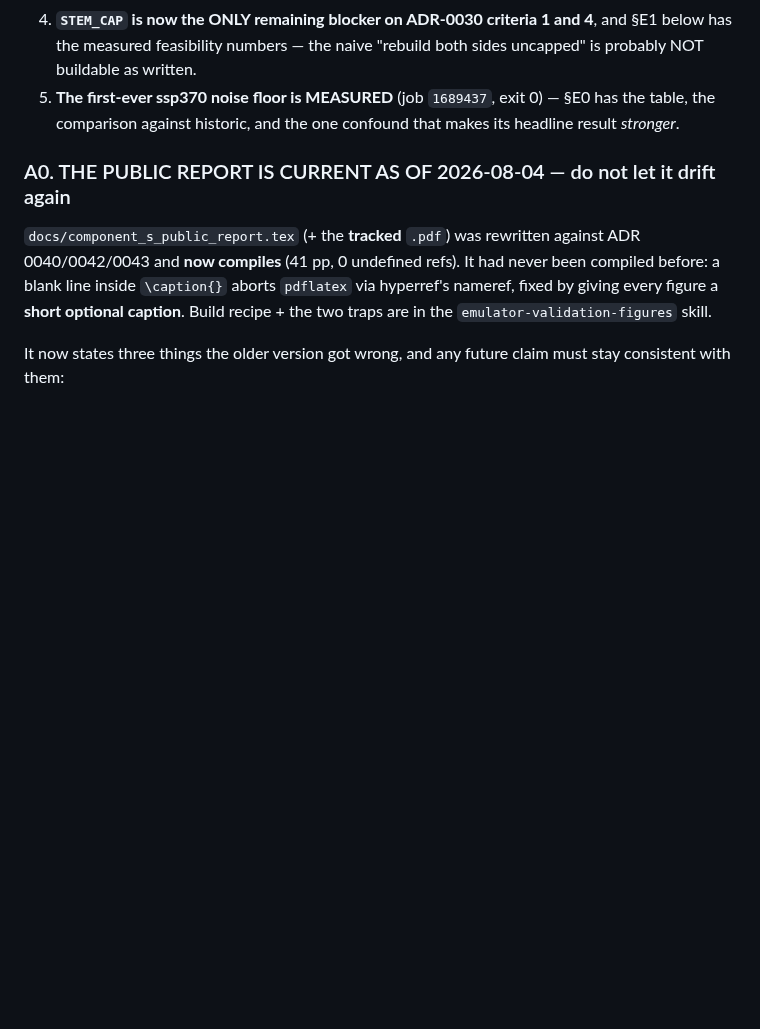
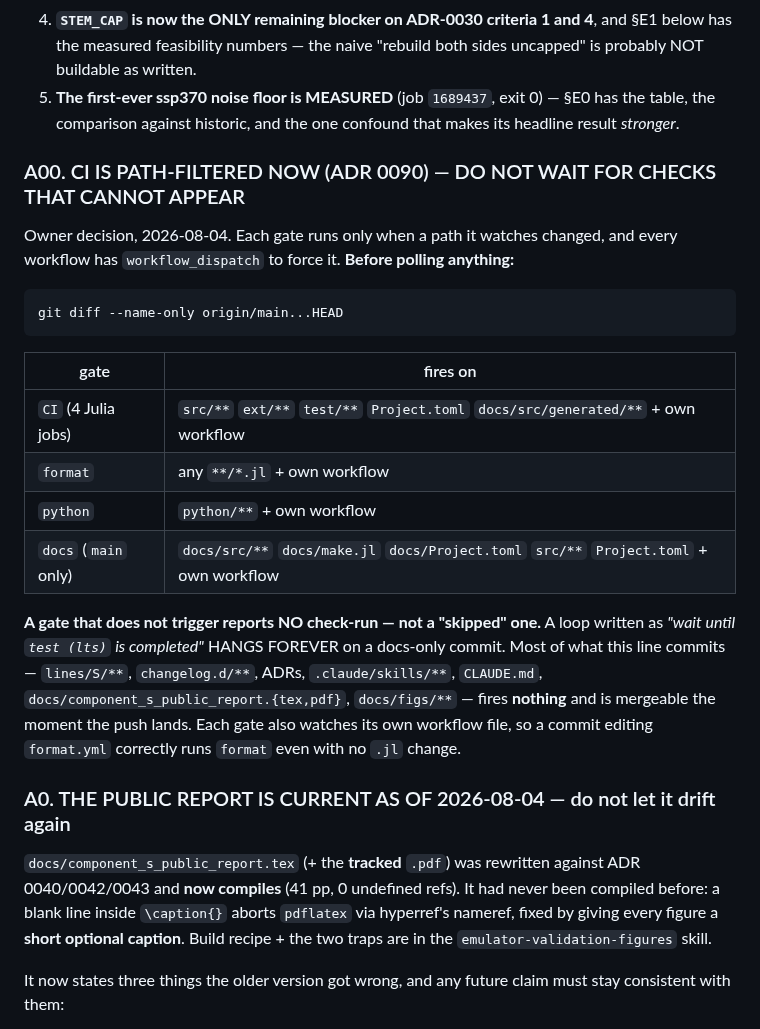
Before and after one commit to rimajj/LPJmLFIT_Emulator, a Markdown page: lines/S/STATE.md, the part around the change. GitHub-like rendering; blank space fills up the shorter version.

Commit message:
docs(S): record the path-filtered CI contract in the handoff
ADR 0090. Most of what this line commits triggers no gate at all; a gate that does not
trigger reports no check-run, so a poll waiting for test (lts) hangs forever. Gives the
path table and the git diff command to derive the expected set.

Co-Authored-By: Claude Opus 4.8 <noreply@anthropic.com>

````diff
--- a/lines/S/STATE.md
+++ b/lines/S/STATE.md
@@ -24,6 +24,28 @@ EXISTS, is GATED, and is proven POOLABLE — that was the last blocker on the bi
    measured feasibility numbers — the naive "rebuild both sides uncapped" is probably NOT buildable as written.
 5. **The first-ever ssp370 noise floor is MEASURED** (job `1689437`, exit 0) — §E0 has the table, the
    comparison against historic, and the one confound that makes its headline result *stronger*.
+
+### A00. CI IS PATH-FILTERED NOW (ADR 0090) — DO NOT WAIT FOR CHECKS THAT CANNOT APPEAR
+
+Owner decision, 2026-08-04. Each gate runs only when a path it watches changed, and every workflow has
+`workflow_dispatch` to force it. **Before polling anything:**
+
+```bash
+git diff --name-only origin/main...HEAD
+```
+
+| gate | fires on |
+|---|---|
+| `CI` (4 Julia jobs) | `src/**` `ext/**` `test/**` `Project.toml` `docs/src/generated/**` + own workflow |
+| `format` | any `**/*.jl` + own workflow |
+| `python` | `python/**` + own workflow |
+| `docs` (`main` only) | `docs/src/**` `docs/make.jl` `docs/Project.toml` `src/**` `Project.toml` + own workflow |
+
+**A gate that does not trigger reports NO check-run — not a "skipped" one.** A loop written as *"wait until
+`test (lts)` is completed"* HANGS FOREVER on a docs-only commit. Most of what this line commits — `lines/S/**`,
+`changelog.d/**`, ADRs, `.claude/skills/**`, `CLAUDE.md`, `docs/component_s_public_report.{tex,pdf}`,
+`docs/figs/**` — fires **nothing** and is mergeable the moment the push lands. Each gate also watches its own
+workflow file, so a commit editing `format.yml` correctly runs `format` even with no `.jl` change.
 
 ### A0. THE PUBLIC REPORT IS CURRENT AS OF 2026-08-04 — do not let it drift again
 
````
